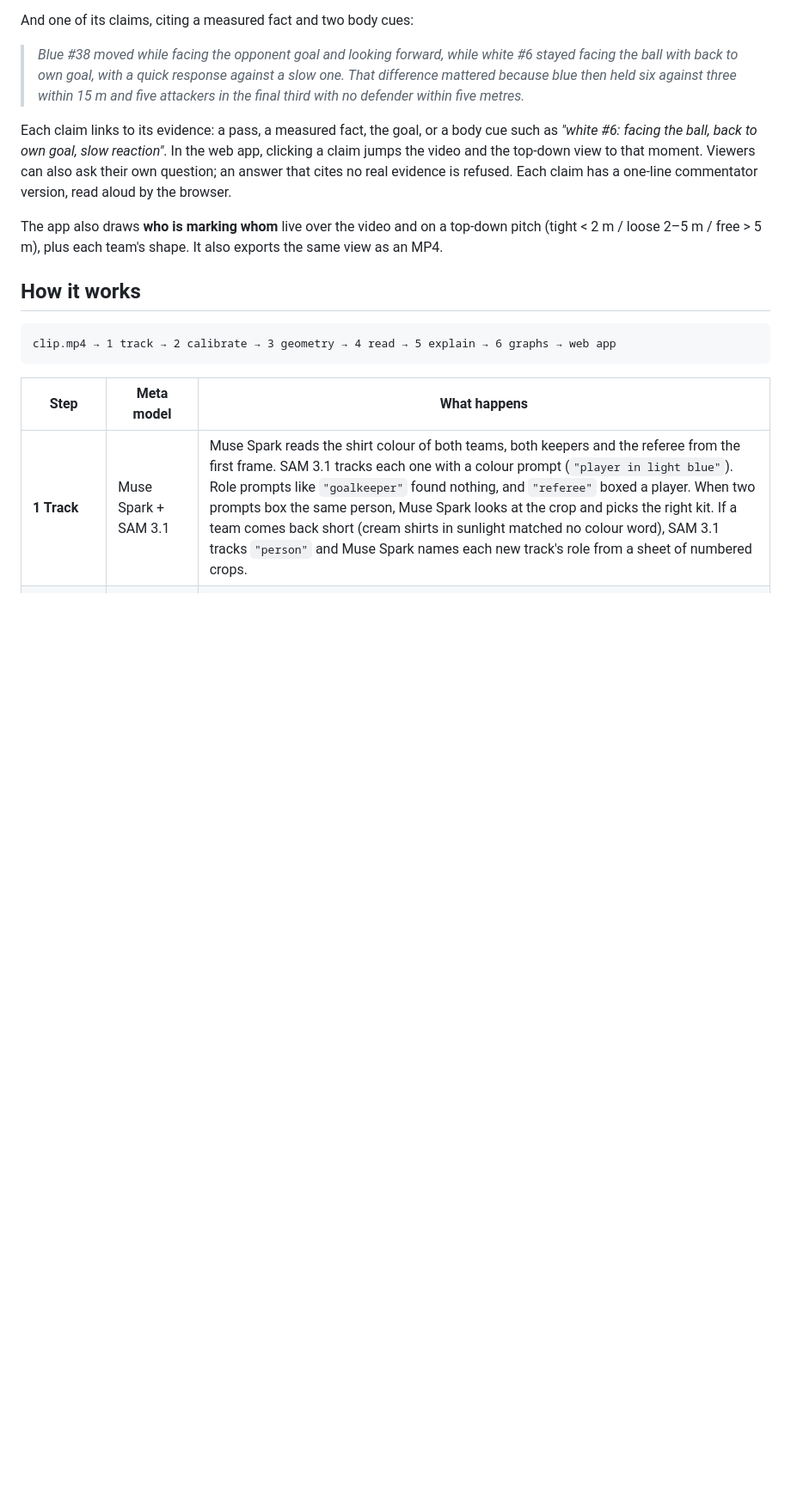
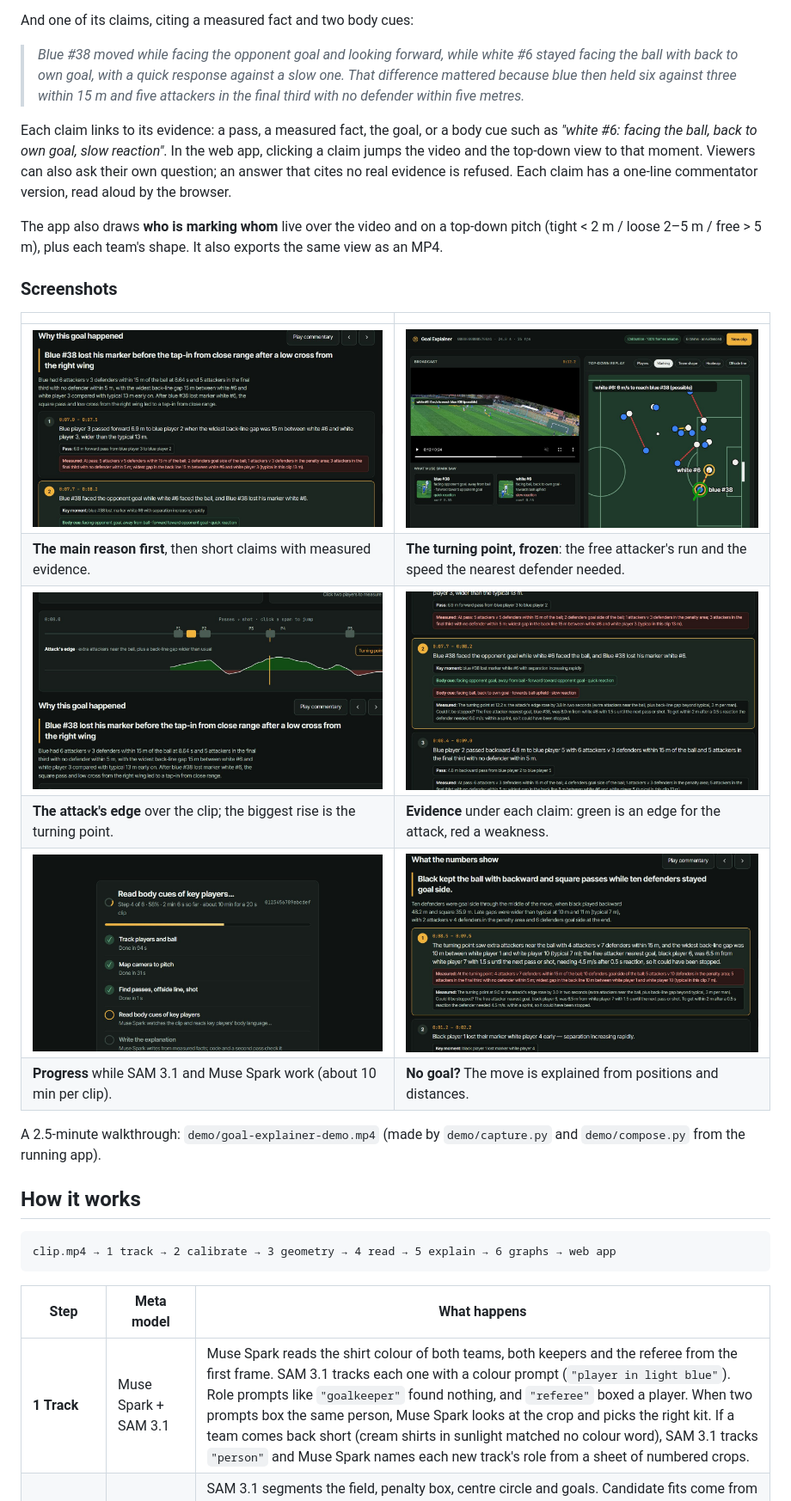
Before and after one commit to furkankupcu/playwhy, a Markdown page: README.md, the part around one of its changes. Shown at 86% size. Rendered like a GitHub page; pictures changed too: docs/images/claim-evidence.jpg (added), docs/images/freeze-frame.jpg (added), docs/images/headline.jpg (added); blank space fills up the shorter version.

````diff
--- a/README.md
+++ b/README.md
@@ -31,6 +31,19 @@ Each claim links to its evidence: a pass, a measured fact, the goal, or a body c
 
 The app also draws **who is marking whom** live over the video and on a top-down pitch (tight < 2 m / loose 2–5 m / free > 5 m), plus each team's shape. It also exports the same view as an MP4.
 
+### Screenshots
+
+| | |
+|---|---|
+| ![Headline and short claims](docs/images/headline.jpg) | ![The turning point, frozen on the video and the pitch](docs/images/freeze-frame.jpg) |
+| **The main reason first**, then short claims with measured evidence. | **The turning point, frozen**: the free attacker's run and the speed the nearest defender needed. |
+| ![The attack's edge over the clip](docs/images/turning-point.jpg) | ![Evidence chips, green and red](docs/images/claim-evidence.jpg) |
+| **The attack's edge** over the clip; the biggest rise is the turning point. | **Evidence** under each claim: green is an edge for the attack, red a weakness. |
+| ![Analysis in progress](docs/images/progress.jpg) | ![A clip without a goal](docs/images/no-goal-clip.jpg) |
+| **Progress** while SAM 3.1 and Muse Spark work (about 10 min per clip). | **No goal?** The move is explained from positions and distances. |
+
+A 2.5-minute walkthrough: `demo/goal-explainer-demo.mp4` (made by `demo/capture.py` and `demo/compose.py` from the running app).
+
 ## How it works
 
 ```
````
Also changed, not shown: other parts of README.md (+22 -5 lines), 7 other files.
